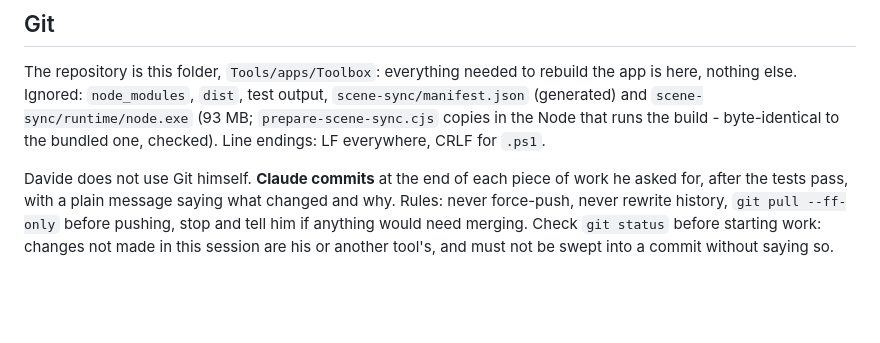
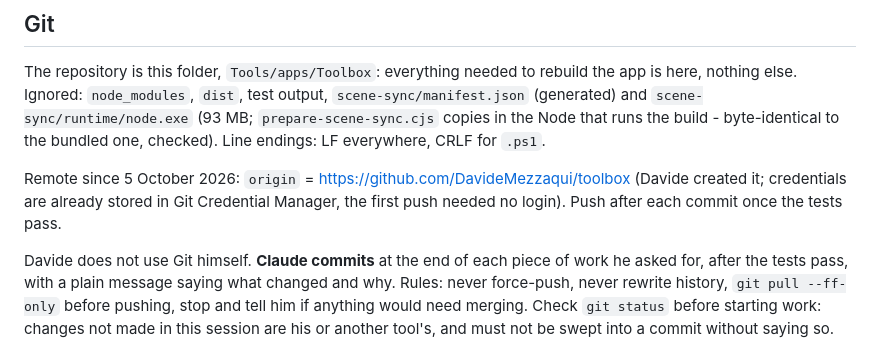
Before and after one commit to DavideMezzaqui/toolbox, a Markdown page: CLAUDE.md, the part around the change. Rendered like a GitHub page; blank space fills up the shorter version.

Commit message:
Notes: GitHub remote
Co-Authored-By: Claude Opus 5.5 <noreply@anthropic.com>

```diff
--- a/CLAUDE.md
+++ b/CLAUDE.md
@@ -51,6 +51,8 @@ Electron remains **33.4.11**, locked by `package-lock.json`; electron-builder re
 ## Git
 
 The repository is this folder, `Tools/apps/Toolbox`: everything needed to rebuild the app is here, nothing else. Ignored: `node_modules`, `dist`, test output, `scene-sync/manifest.json` (generated) and `scene-sync/runtime/node.exe` (93 MB; `prepare-scene-sync.cjs` copies in the Node that runs the build - byte-identical to the bundled one, checked). Line endings: LF everywhere, CRLF for `.ps1`.
+
+Remote since 5 October 2026: `origin` = https://github.com/DavideMezzaqui/toolbox (Davide created it; credentials are already stored in Git Credential Manager, the first push needed no login). Push after each commit once the tests pass.
 
 Davide does not use Git himself. **Claude commits** at the end of each piece of work he asked for, after the tests pass, with a plain message saying what changed and why. Rules: never force-push, never rewrite history, `git pull --ff-only` before pushing, stop and tell him if anything would need merging. Check `git status` before starting work: changes not made in this session are his or another tool's, and must not be swept into a commit without saying so.
 
```
Also changed, not shown: REVISION-NOTES.md (+1 -1 lines).
